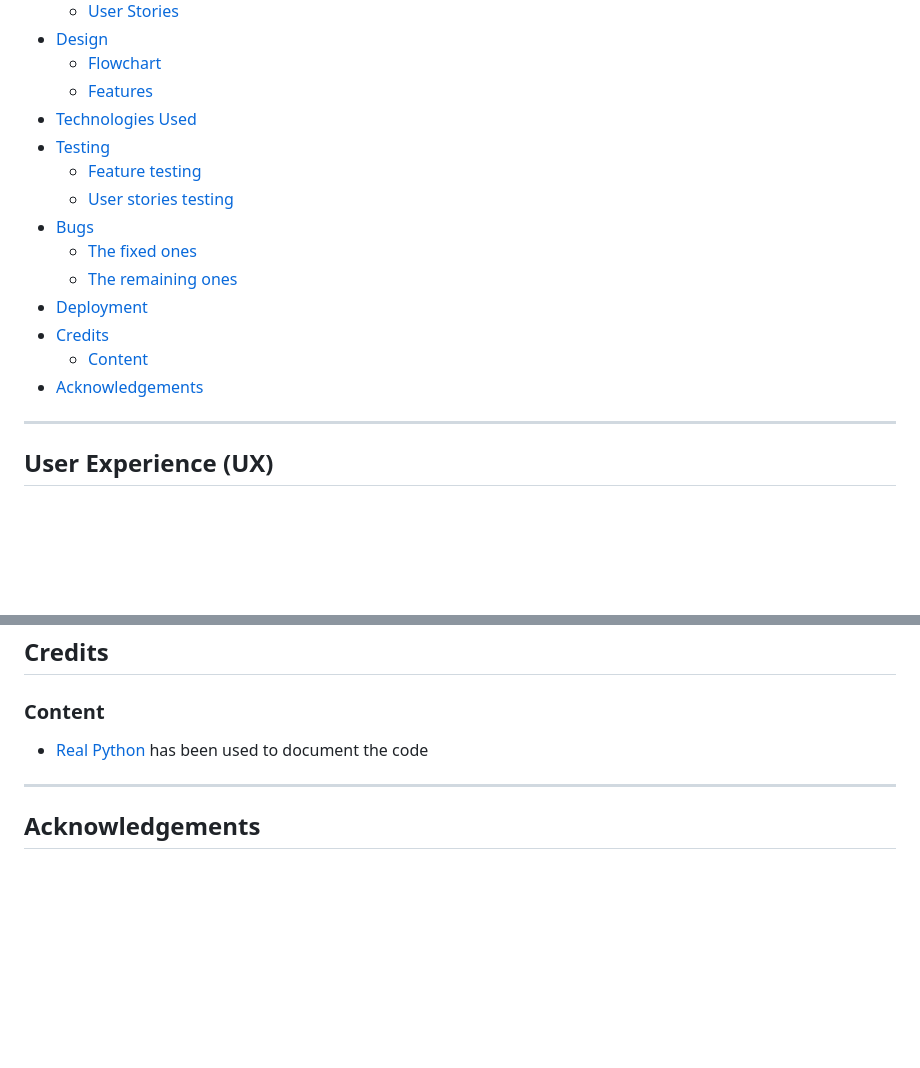
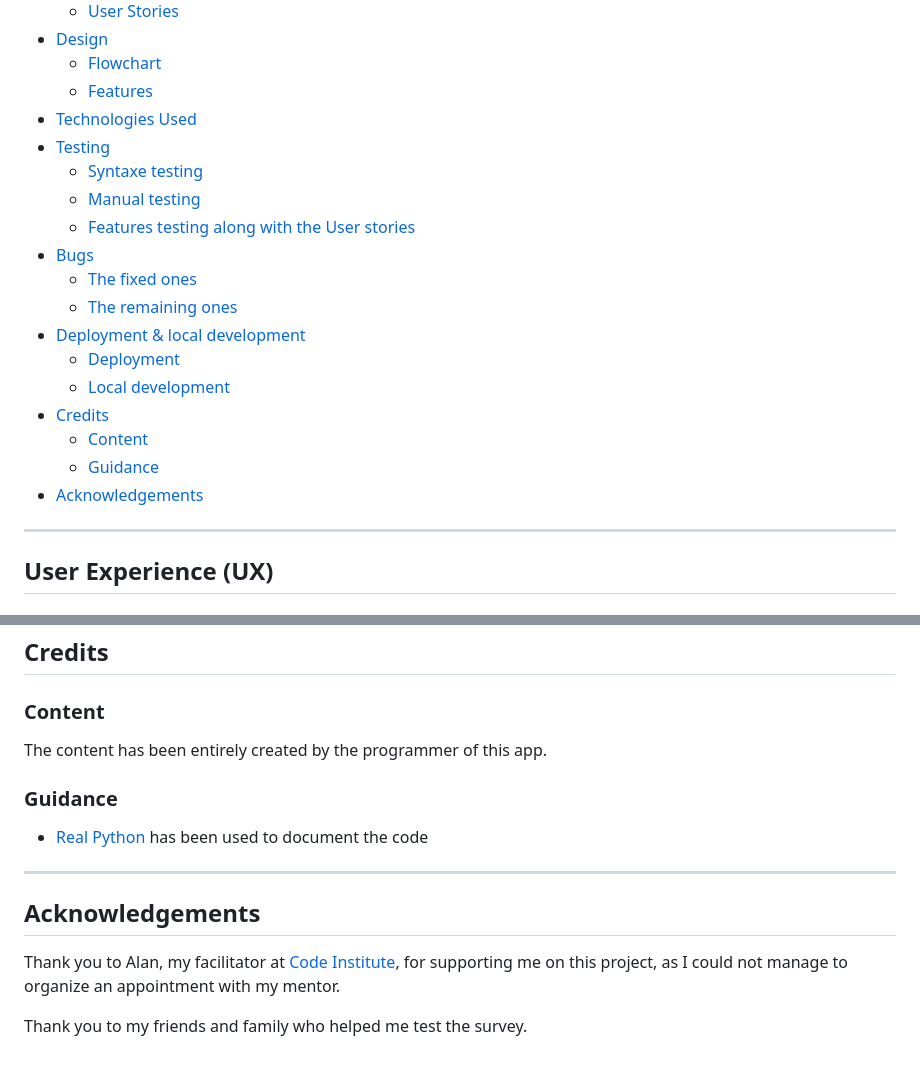
Before and after one commit to yannickferenczi/satisfaction-survey, a Markdown page: README.md, 2 parts joined by grey strips. Drawn GitHub-style; blank space fills up the shorter version.

Commit message:
Update table of content of the README.md file

```diff
--- a/README.md
+++ b/README.md
@@ -25,15 +25,20 @@ This is a command line application for a company cantina to reach out their cust
     - [Features](#features)
   - [Technologies Used](#technologies-used)
   - [Testing](#testing)
-    - [Feature testing](#feature-testing)
-    - [User stories testing](#user-stories-testing)
+    - [Syntaxe testing](#syntaxe-testing)
+    - [Manual testing](#manual-testing)
+    - [Features testing along with the User stories](#features-testing-along-with-the-user-stories)
   - [Bugs](#bugs)
     - [The fixed ones](#the-fixed-ones)
     - [The remaining ones](#the-remaining-ones)
-  - [Deployment](#deployment)
+  - [Deployment \& local development](#deployment--local-development)
+    - [Deployment](#deployment)
+    - [Local development](#local-development)
   - [Credits](#credits)
     - [Content](#content)
+    - [Guidance](#guidance)
   - [Acknowledgements](#acknowledgements)
+
 
 
 ---
@@ -243,8 +248,17 @@ And the creds.json file should contain your own credentials. You can create it u
 ## Credits
 
 ### Content
+
+The content has been entirely created by the programmer of this app.
+
+### Guidance
+
 - [Real Python](https://realpython.com/documenting-python-code/) has been used to document the code
 
 
 ---
 ## Acknowledgements
+
+Thank you to Alan, my facilitator at [Code Institute](https://codeinstitute.net/de/), for supporting me on this project, as I could not manage to organize an appointment with my mentor.
+
+Thank you to my friends and family who helped me test the survey.
```
